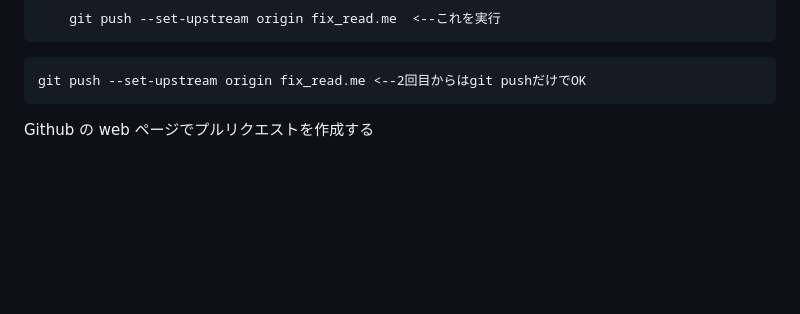
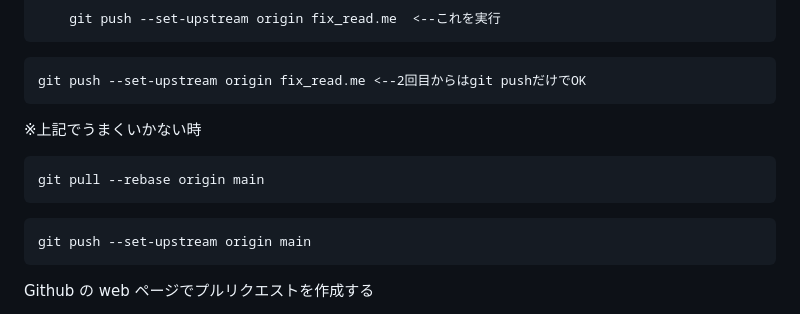
Before and after one commit to Kaiwa-Jun/Time_schedule_application, a Markdown page: README.md, the part around the change. GitHub-like rendering; blank space fills up the shorter version.

````diff
--- a/README.md
+++ b/README.md
@@ -55,6 +55,15 @@ To push the current branch and set the remote as upstream, use
 
 ```
 git push --set-upstream origin fix_read.me <--2回目からはgit pushだけでOK
+```
+
+※上記でうまくいかない時
+```
+git pull --rebase origin main
+```
+
+```
+git push --set-upstream origin main
 ```
 
 Github の web ページでプルリクエストを作成する
````
